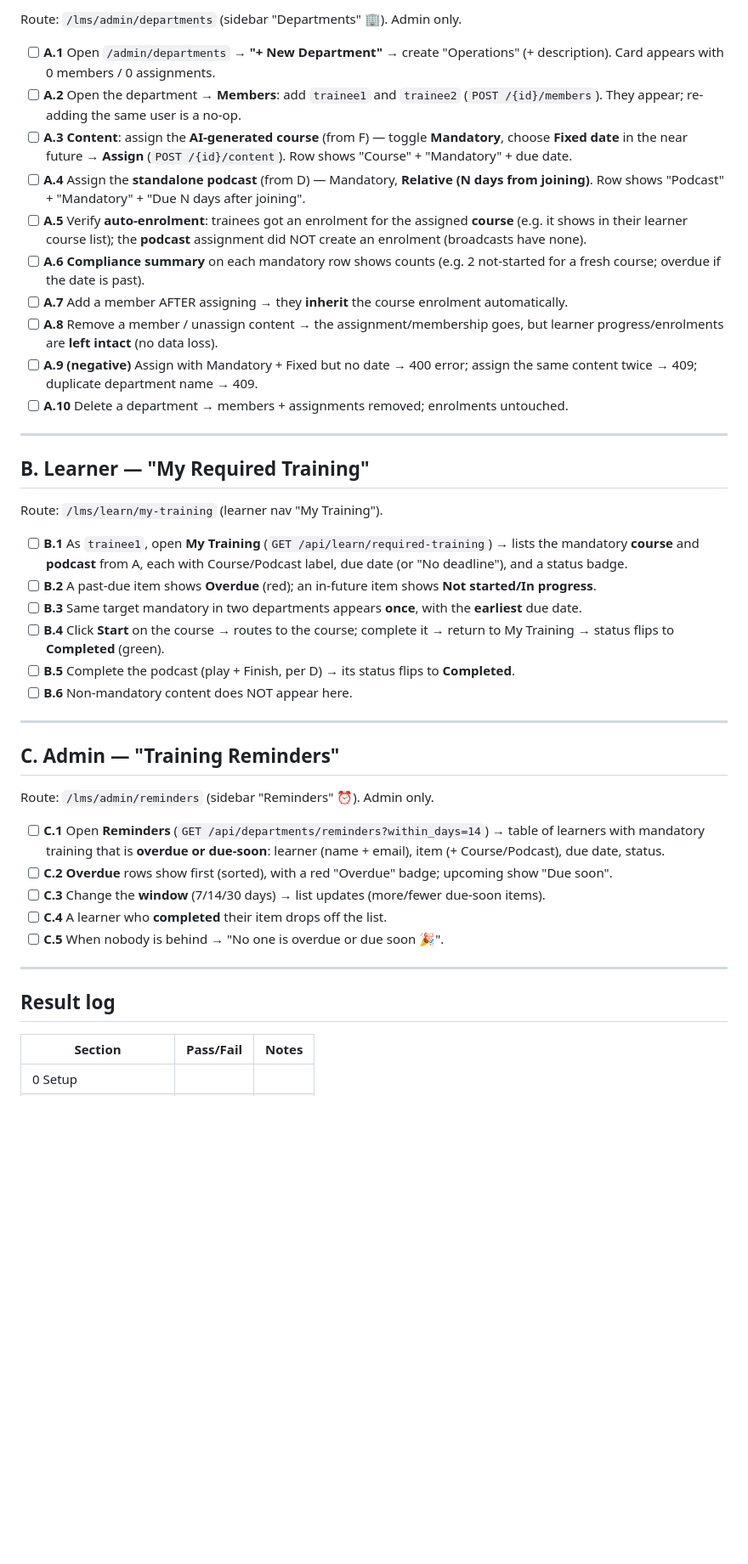
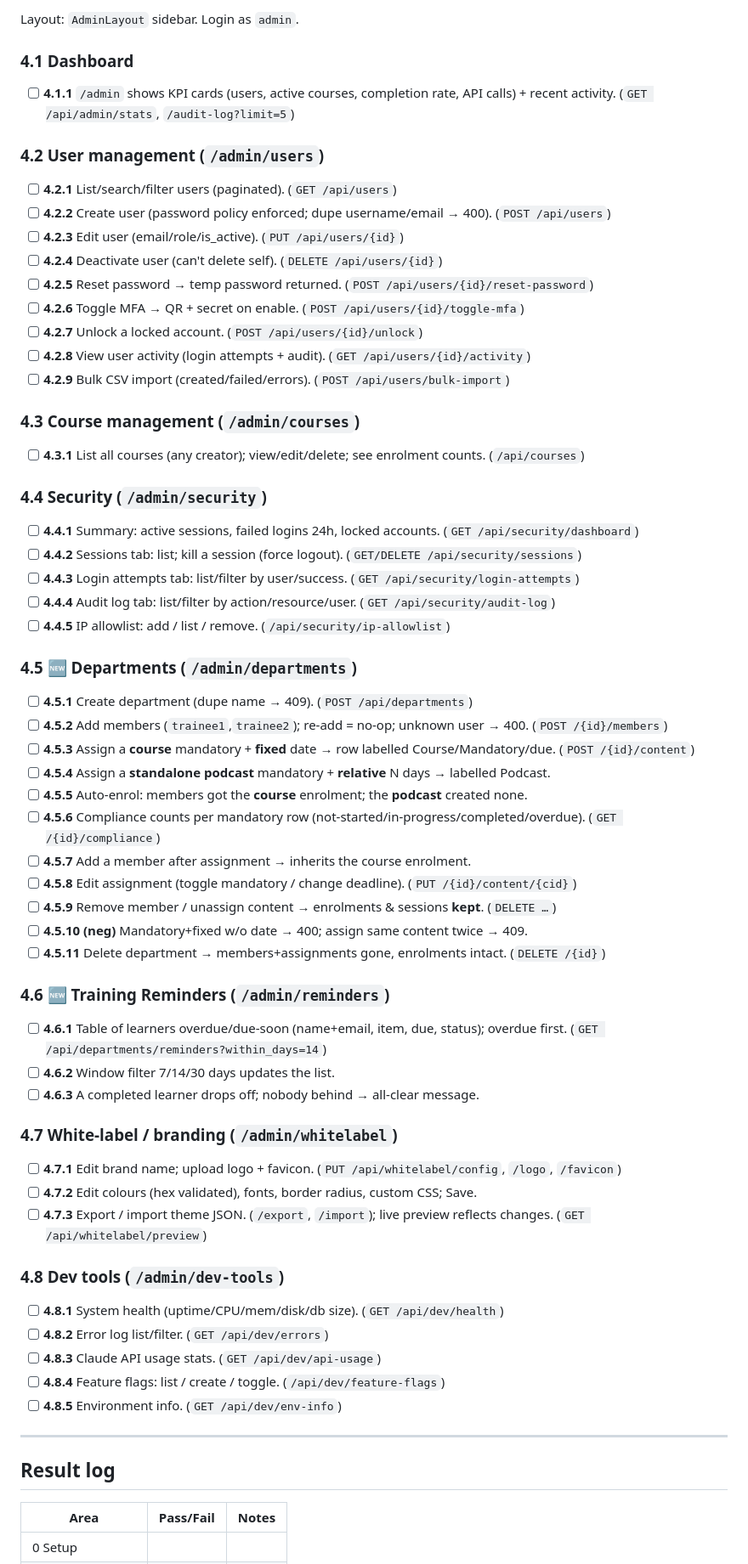
Before and after one commit to gadgetlabsuk-a11y/LMS-portal, a Markdown page: docs/superpowers/UAT-2026-05-24-new-features.md, the part around one of its changes. Shown at 85% size. Rendered like a GitHub page; blank space fills up the shorter version.

```diff
--- a/docs/superpowers/UAT-2026-05-24-new-features.md
+++ b/docs/superpowers/UAT-2026-05-24-new-features.md
@@ -76,46 +122,64 @@ Creator route: `/lms/creator/podcasts` → "From course" tab.
 
-Route: `/lms/admin/departments` (sidebar "Departments" 🏢). Admin only.
+Layout: `AdminLayout` sidebar. Login as `admin`.
 
-- [ ] **A.1** Open `/admin/departments` → **"+ New Department"** → create "Operations" (+ description). Card appears with 0 members / 0 assignments.
-- [ ] **A.2** Open the department → **Members**: add `trainee1` and `trainee2` (`POST /{id}/members`). They appear; re-adding the same user is a no-op.
-- [ ] **A.3** **Content**: assign the **AI-generated course** (from F) — toggle **Mandatory**, choose **Fixed date** in the near future → **Assign** (`POST /{id}/content`). Row shows "Course" + "Mandatory" + due date.
-- [ ] **A.4** Assign the **standalone podcast** (from D) — Mandatory, **Relative (N days from joining)**. Row shows "Podcast" + "Mandatory" + "Due N days after joining".
-- [ ] **A.5** Verify **auto-enrolment**: trainees got an enrolment for the assigned **course** (e.g. it shows in their learner course list); the **podcast** assignment did NOT create an enrolment (broadcasts have none).
-- [ ] **A.6** **Compliance summary** on each mandatory row shows counts (e.g. 2 not-started for a fresh course; overdue if the date is past).
-- [ ] **A.7** Add a member AFTER assigning → they **inherit** the course enrolment automatically.
-- [ ] **A.8** Remove a member / unassign content → the assignment/membership goes, but learner progress/enrolments are **left intact** (no data loss).
-- [ ] **A.9 (negative)** Assign with Mandatory + Fixed but no date → 400 error; assign the same content twice → 409; duplicate department name → 409.
-- [ ] **A.10** Delete a department → members + assignments removed; enrolments untouched.
+### 4.1 Dashboard
+- [ ] **4.1.1** `/admin` shows KPI cards (users, active courses, completion rate, API calls) + recent activity. (`GET /api/admin/stats`, `/audit-log?limit=5`)
 
----
+### 4.2 User management (`/admin/users`)
+- [ ] **4.2.1** List/search/filter users (paginated). (`GET /api/users`)
+- [ ] **4.2.2** Create user (password policy enforced; dupe username/email → 400). (`POST /api/users`)
+- [ ] **4.2.3** Edit user (email/role/is_active). (`PUT /api/users/{id}`)
+- [ ] **4.2.4** Deactivate user (can't delete self). (`DELETE /api/users/{id}`)
+- [ ] **4.2.5** Reset password → temp password returned. (`POST /api/users/{id}/reset-password`)
+- [ ] **4.2.6** Toggle MFA → QR + secret on enable. (`POST /api/users/{id}/toggle-mfa`)
+- [ ] **4.2.7** Unlock a locked account. (`POST /api/users/{id}/unlock`)
+- [ ] **4.2.8** View user activity (login attempts + audit). (`GET /api/users/{id}/activity`)
+- [ ] **4.2.9** Bulk CSV import (created/failed/errors). (`POST /api/users/bulk-import`)
 
-## B. Learner — "My Required Training"
+### 4.3 Course management (`/admin/courses`)
+- [ ] **4.3.1** List all courses (any creator); view/edit/delete; see enrolment counts. (`/api/courses`)
 
-Route: `/lms/learn/my-training` (learner nav "My Training").
+### 4.4 Security (`/admin/security`)
+- [ ] **4.4.1** Summary: active sessions, failed logins 24h, locked accounts. (`GET /api/security/dashboard`)
+- [ ] **4.4.2** Sessions tab: list; kill a session (force logout). (`GET/DELETE /api/security/sessions`)
+- [ ] **4.4.3** Login attempts tab: list/filter by user/success. (`GET /api/security/login-attempts`)
+- [ ] **4.4.4** Audit log tab: list/filter by action/resource/user. (`GET /api/security/audit-log`)
+- [ ] **4.4.5** IP allowlist: add / list / remove. (`/api/security/ip-allowlist`)
 
-- [ ] **B.1** As `trainee1`, open **My Training** (`GET /api/learn/required-training`) → lists the mandatory **course** and **podcast** from A, each with Course/Podcast label, due date (or "No deadline"), and a status badge.
-- [ ] **B.2** A past-due item shows **Overdue** (red); an in-future item shows **Not started/In progress**.
-- [ ] **B.3** Same target mandatory in two departments appears **once**, with the **earliest** due date.
-- [ ] **B.4** Click **Start** on the course → routes to the course; complete it → return to My Training → status flips to **Completed** (green).
-- [ ] **B.5** Complete the podcast (play + Finish, per D) → its status flips to **Completed**.
-- [ ] **B.6** Non-mandatory content does NOT appear here.
+### 4.5 🆕 Departments (`/admin/departments`)
+- [ ] **4.5.1** Create department (dupe name → 409). (`POST /api/departments`)
+- [ ] **4.5.2** Add members (`trainee1`,`trainee2`); re-add = no-op; unknown user → 400. (`POST /{id}/members`)
+- [ ] **4.5.3** Assign a **course** mandatory + **fixed** date → row labelled Course/Mandatory/due. (`POST /{id}/content`)
+- [ ] **4.5.4** Assign a **standalone podcast** mandatory + **relative** N days → labelled Podcast.
+- [ ] **4.5.5** Auto-enrol: members got the **course** enrolment; the **podcast** created none.
+- [ ] **4.5.6** Compliance counts per mandatory row (not-started/in-progress/completed/overdue). (`GET /{id}/compliance`)
+- [ ] **4.5.7** Add a member after assignment → inherits the course enrolment.
+- [ ] **4.5.8** Edit assignment (toggle mandatory / change deadline). (`PUT /{id}/content/{cid}`)
+- [ ] **4.5.9** Remove member / unassign content → enrolments & sessions **kept**. (`DELETE …`)
+- [ ] **4.5.10 (neg)** Mandatory+fixed w/o date → 400; assign same content twice → 409.
+- [ ] **4.5.11** Delete department → members+assignments gone, enrolments intact. (`DELETE /{id}`)
 
----
+### 4.6 🆕 Training Reminders (`/admin/reminders`)
+- [ ] **4.6.1** Table of learners overdue/due-soon (name+email, item, due, status); overdue first. (`GET /api/departments/reminders?within_days=14`)
+- [ ] **4.6.2** Window filter 7/14/30 days updates the list.
+- [ ] **4.6.3** A completed learner drops off; nobody behind → all-clear message.
 
-## C. Admin — "Training Reminders"
+### 4.7 White-label / branding (`/admin/whitelabel`)
+- [ ] **4.7.1** Edit brand name; upload logo + favicon. (`PUT /api/whitelabel/config`, `/logo`, `/favicon`)
+- [ ] **4.7.2** Edit colours (hex validated), fonts, border radius, custom CSS; Save.
+- [ ] **4.7.3** Export / import theme JSON. (`/export`, `/import`); live preview reflects changes. (`GET /api/whitelabel/preview`)
 
-Route: `/lms/admin/reminders` (sidebar "Reminders" ⏰). Admin only.
-
-- [ ] **C.1** Open **Reminders** (`GET /api/departments/reminders?within_days=14`) → table of learners with mandatory training that is **overdue or due-soon**: learner (name + email), item (+ Course/Podcast), due date, status.
-- [ ] **C.2** **Overdue** rows show first (sorted), with a red "Overdue" badge; upcoming show "Due soon".
-- [ ] **C.3** Change the **window** (7/14/30 days) → list updates (more/fewer due-soon items).
-- [ ] **C.4** A learner who **completed** their item drops off the list.
-- [ ] **C.5** When nobody is behind → "No one is overdue or due soon 🎉".
+### 4.8 Dev tools (`/admin/dev-tools`)
+- [ ] **4.8.1** System health (uptime/CPU/mem/disk/db size). (`GET /api/dev/health`)
+- [ ] **4.8.2** Error log list/filter. (`GET /api/dev/errors`)
+- [ ] **4.8.3** Claude API usage stats. (`GET /api/dev/api-usage`)
+- [ ] **4.8.4** Feature flags: list / create / toggle. (`/api/dev/feature-flags`)
+- [ ] **4.8.5** Environment info. (`GET /api/dev/env-info`)
 
 ---
 
 ## Result log
 
-| Section | Pass/Fail | Notes |
+| Area | Pass/Fail | Notes |
 |---|---|---|
 | 0 Setup | | |
```
Also changed, not shown: other parts of docs/superpowers/UAT-2026-05-24-new-features.md (+107 -59 lines).
